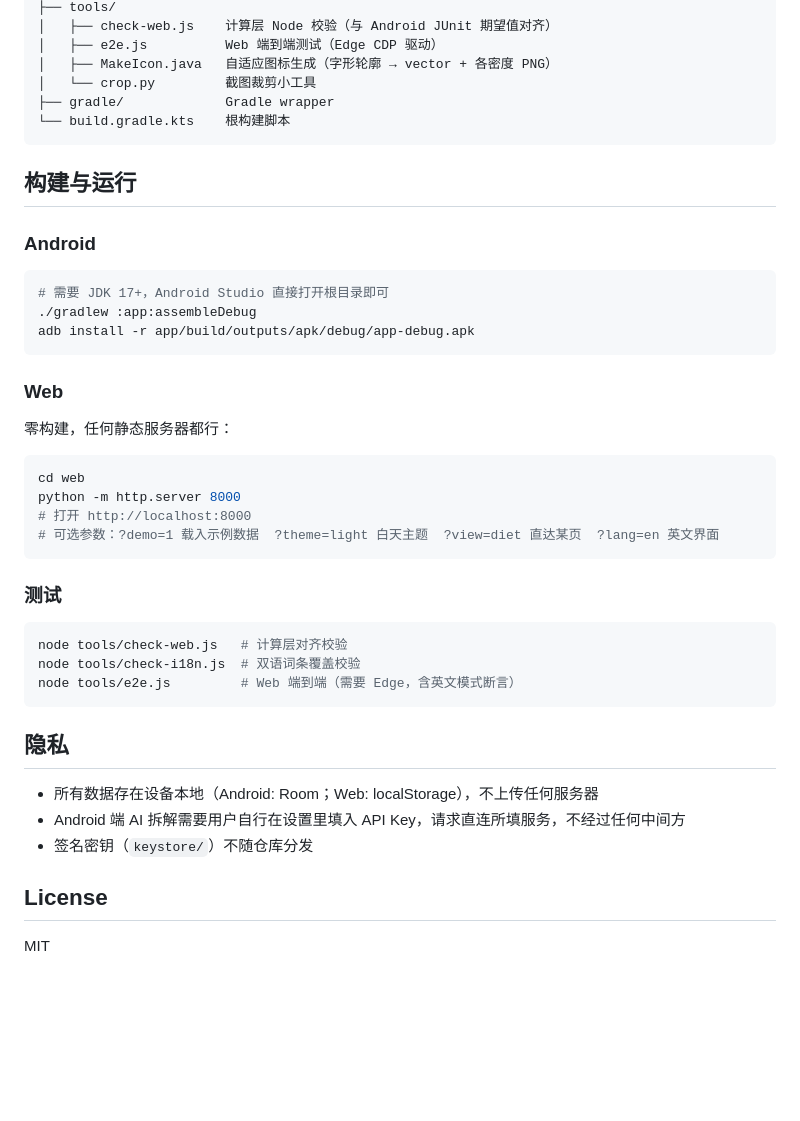
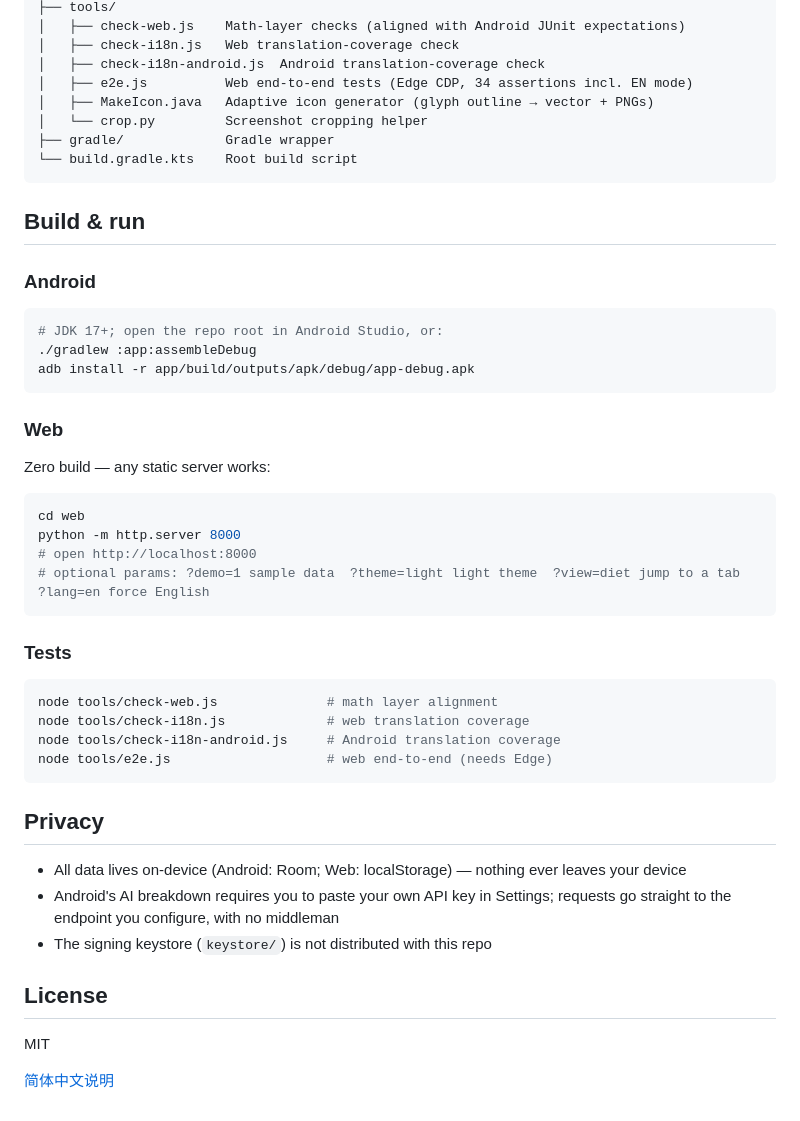
Before and after one commit to angryc0de/metri, a Markdown page: README.md, the part around one of its changes. Rendered like a GitHub page; blank space fills up the shorter version.

````diff
--- a/README.md
+++ b/README.md
@@ -27,47 +37,52 @@
 ├── tools/
-│   ├── check-web.js    计算层 Node 校验（与 Android JUnit 期望值对齐）
-│   ├── e2e.js          Web 端到端测试（Edge CDP 驱动）
-│   ├── MakeIcon.java   自适应图标生成（字形轮廓 → vector + 各密度 PNG）
-│   └── crop.py         截图裁剪小工具
+│   ├── check-web.js    Math-layer checks (aligned with Android JUnit expectations)
+│   ├── check-i18n.js   Web translation-coverage check
+│   ├── check-i18n-android.js  Android translation-coverage check
+│   ├── e2e.js          Web end-to-end tests (Edge CDP, 34 assertions incl. EN mode)
+│   ├── MakeIcon.java   Adaptive icon generator (glyph outline → vector + PNGs)
+│   └── crop.py         Screenshot cropping helper
 ├── gradle/             Gradle wrapper
-└── build.gradle.kts    根构建脚本
+└── build.gradle.kts    Root build script
 ```
 
-## 构建与运行
+## Build & run
 
 ### Android
 
 ```bash
-# 需要 JDK 17+，Android Studio 直接打开根目录即可
+# JDK 17+; open the repo root in Android Studio, or:
 ./gradlew :app:assembleDebug
 adb install -r app/build/outputs/apk/debug/app-debug.apk
 ```
 
 ### Web
 
-零构建，任何静态服务器都行：
+Zero build — any static server works:
 
 ```bash
 cd web
 python -m http.server 8000
-# 打开 http://localhost:8000
-# 可选参数：?demo=1 载入示例数据  ?theme=light 白天主题  ?view=diet 直达某页  ?lang=en 英文界面
+# open http://localhost:8000
+# optional params: ?demo=1 sample data  ?theme=light light theme  ?view=diet jump to a tab  ?lang=en force English
 ```
 
-### 测试
+### Tests
 
 ```bash
-node tools/check-web.js   # 计算层对齐校验
-node tools/check-i18n.js  # 双语词条覆盖校验
-node tools/e2e.js         # Web 端到端（需要 Edge，含英文模式断言）
+node tools/check-web.js              # math layer alignment
+node tools/check-i18n.js             # web translation coverage
+node tools/check-i18n-android.js     # Android translation coverage
+node tools/e2e.js                    # web end-to-end (needs Edge)
 ```
 
-## 隐私
+## Privacy
 
-- 所有数据存在设备本地（Android: Room；Web: localStorage），不上传任何服务器
-- Android 端 AI 拆解需要用户自行在设置里填入 API Key，请求直连所填服务，不经过任何中间方
-- 签名密钥（`keystore/`）不随仓库分发
+- All data lives on-device (Android: Room; Web: localStorage) — nothing ever leaves your device
+- Android's AI breakdown requires you to paste your own API key in Settings; requests go straight to the endpoint you configure, with no middleman
+- The signing keystore (`keystore/`) is not distributed with this repo
 
 ## License
 
 MIT
+
+[简体中文说明](README.zh-CN.md)
````
Also changed, not shown: other parts of README.md (+27 -17 lines), README.zh-CN.md (added, +88 -0 lines), docs/screenshots/web-diet-light.png (added), docs/screenshots/web-diet.png (added), docs/screenshots/web-me.png (added), docs/screenshots/web-onboard.png (added), docs/screenshots/web-train.png (added), 3 other files.
